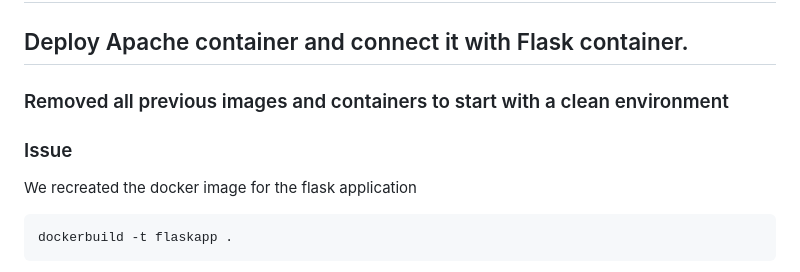
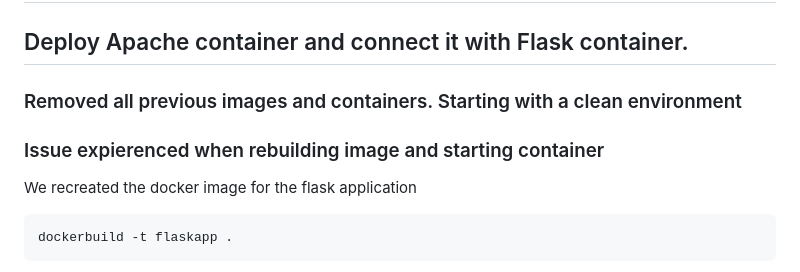
Before and after one commit to stefward23/DevOps, a Markdown page: Sessions/Session_8_Apache_Setup_Pt.2_01.17.2025.md, the part around the change. GitHub-like rendering.

```diff
--- a/Sessions/Session_8_Apache_Setup_Pt.2_01.17.2025.md
+++ b/Sessions/Session_8_Apache_Setup_Pt.2_01.17.2025.md
@@ -3,9 +3,9 @@
 ## Deploy Apache container and connect it with Flask container.
 
 
-### Removed all previous images and containers to start with a clean environment
+### Removed all previous images and containers. Starting with a clean environment
 
-### Issue
+### Issue expierenced when rebuilding image and starting container
 
 We recreated the docker image for the flask application
 
```
